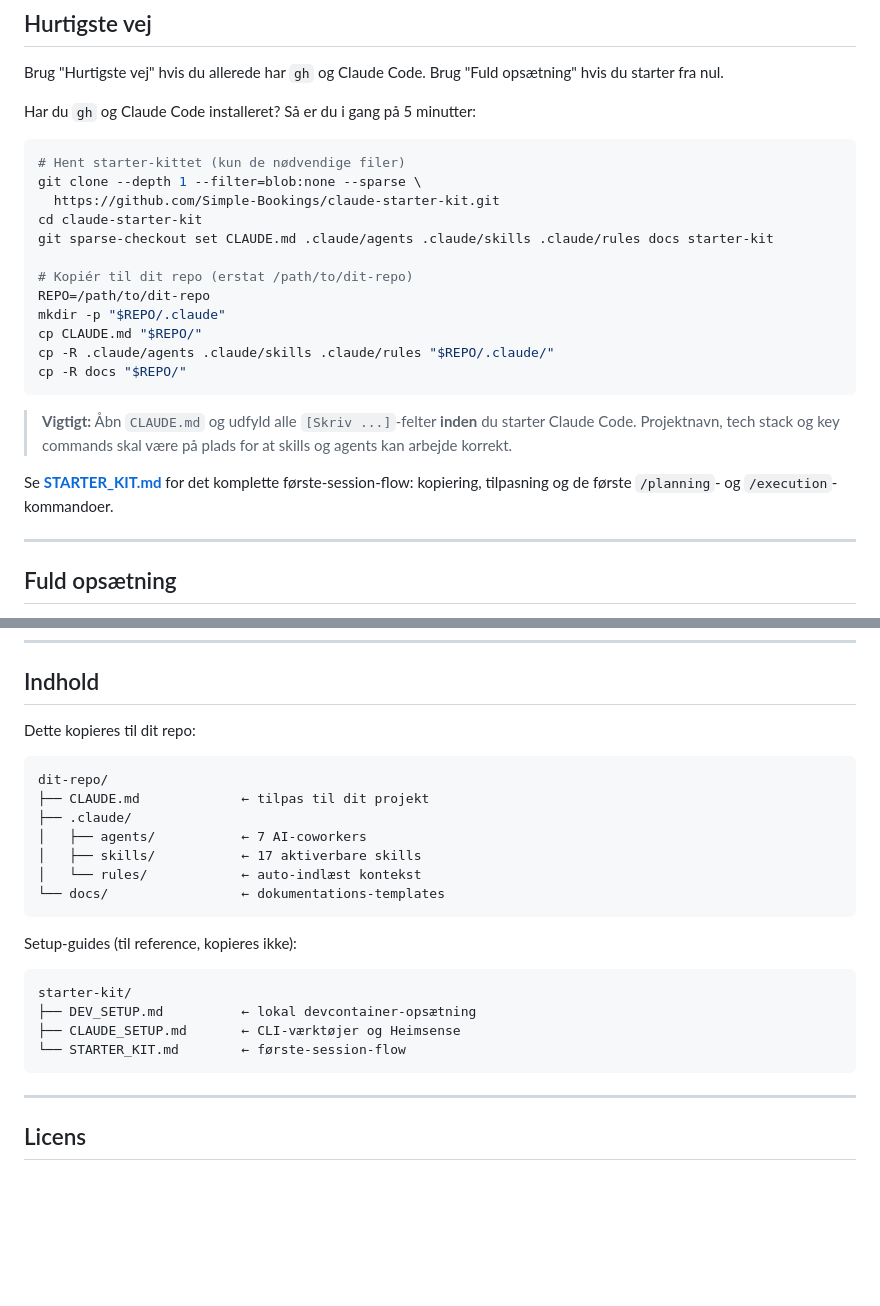
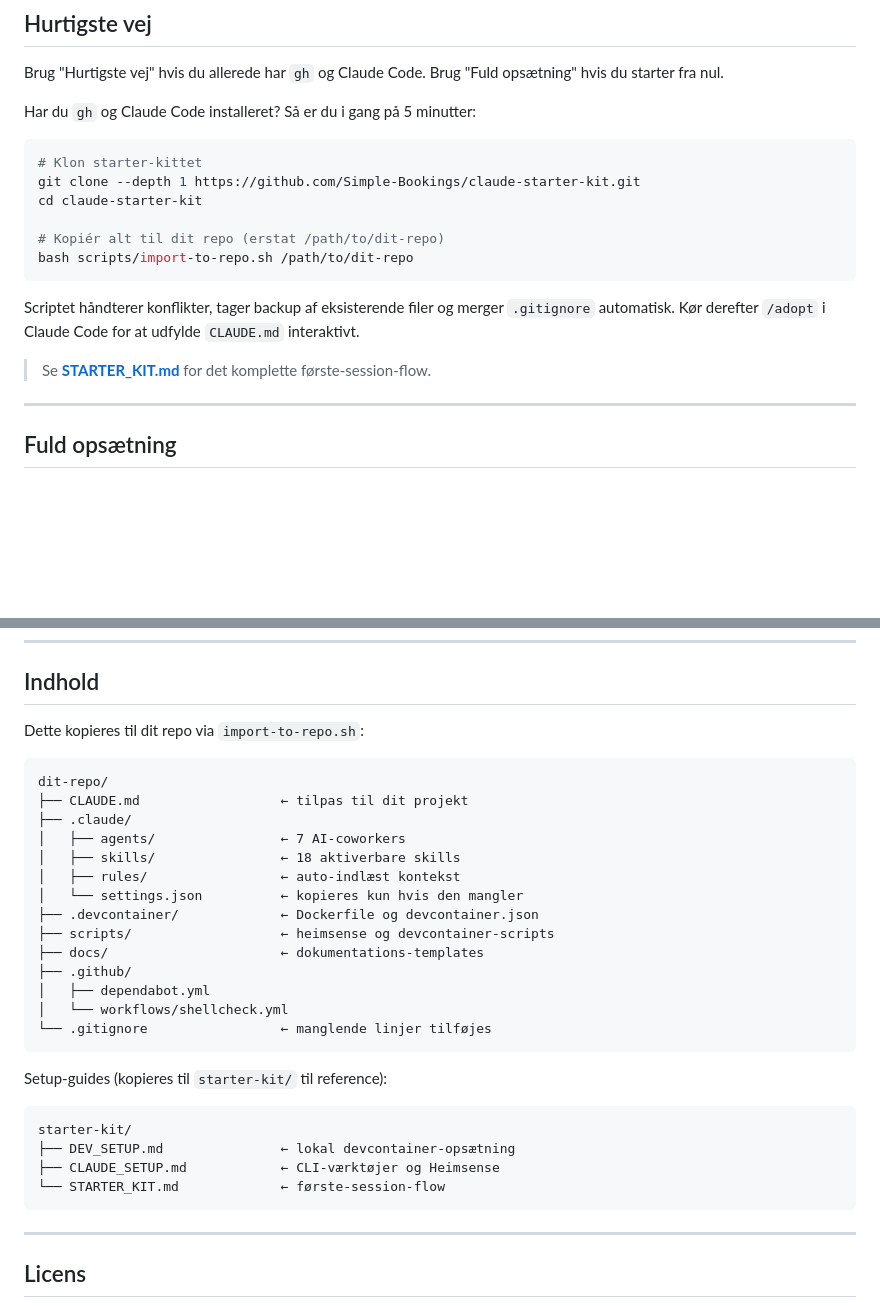
Before and after one commit to Simple-Bookings/claude-starter-kit, a Markdown page: README.md, 2 parts joined by grey strips. Drawn GitHub-style; blank space fills up the shorter version.

Commit message:
fix(README): erstat ufuldstændig sparse checkout med import-to-repo.sh
- Hurtigste vej: fjern sparse checkout + manuel copy-blok — brug i stedet
  import-to-repo.sh som håndterer alle filer, backup og .gitignore-merge
- Tilføj /adopt som næste skridt til interaktiv CLAUDE.md-udfyldning
- Indhold-sektion: vis komplet filstruktur (.devcontainer, scripts, .github,
  .gitignore) — ikke kun .claude og docs
- Ret Heimsense-link: strowk → fajarhide
- Ret skills-antal: 17 → 18

This has been developed by Starter Kit AI Team

````diff
--- a/README.md
+++ b/README.md
@@ -28,23 +28,17 @@ Brug "Hurtigste vej" hvis du allerede har `gh` og Claude Code. Brug "Fuld opsæt
 Har du `gh` og Claude Code installeret? Så er du i gang på 5 minutter:
 
 ```bash
-# Hent starter-kittet (kun de nødvendige filer)
-git clone --depth 1 --filter=blob:none --sparse \
-  https://github.com/Simple-Bookings/claude-starter-kit.git
+# Klon starter-kittet
+git clone --depth 1 https://github.com/Simple-Bookings/claude-starter-kit.git
 cd claude-starter-kit
-git sparse-checkout set CLAUDE.md .claude/agents .claude/skills .claude/rules docs starter-kit
 
-# Kopiér til dit repo (erstat /path/to/dit-repo)
-REPO=/path/to/dit-repo
-mkdir -p "$REPO/.claude"
-cp CLAUDE.md "$REPO/"
-cp -R .claude/agents .claude/skills .claude/rules "$REPO/.claude/"
-cp -R docs "$REPO/"
+# Kopiér alt til dit repo (erstat /path/to/dit-repo)
+bash scripts/import-to-repo.sh /path/to/dit-repo
 ```
 
-> **Vigtigt:** Åbn `CLAUDE.md` og udfyld alle `[Skriv ...]`-felter **inden** du starter Claude Code. Projektnavn, tech stack og key commands skal være på plads for at skills og agents kan arbejde korrekt.
+Scriptet håndterer konflikter, tager backup af eksisterende filer og merger `.gitignore` automatisk. Kør derefter `/adopt` i Claude Code for at udfylde `CLAUDE.md` interaktivt.
 
-Se **[STARTER_KIT.md](starter-kit/STARTER_KIT.md)** for det komplette første-session-flow: kopiering, tilpasning og de første `/planning`- og `/execution`-kommandoer.
+> Se **[STARTER_KIT.md](starter-kit/STARTER_KIT.md)** for det komplette første-session-flow.
 
 ---
 
@@ -80,25 +74,32 @@ Kopiér starter-kittet og konfigurér teamet:
 
 ## Indhold
 
-Dette kopieres til dit repo:
+Dette kopieres til dit repo via `import-to-repo.sh`:
 
 ```
 dit-repo/
-├── CLAUDE.md             ← tilpas til dit projekt
+├── CLAUDE.md                  ← tilpas til dit projekt
 ├── .claude/
-│   ├── agents/           ← 7 AI-coworkers
-│   ├── skills/           ← 17 aktiverbare skills
-│   └── rules/            ← auto-indlæst kontekst
-└── docs/                 ← dokumentations-templates
+│   ├── agents/                ← 7 AI-coworkers
+│   ├── skills/                ← 18 aktiverbare skills
+│   ├── rules/                 ← auto-indlæst kontekst
+│   └── settings.json          ← kopieres kun hvis den mangler
+├── .devcontainer/             ← Dockerfile og devcontainer.json
+├── scripts/                   ← heimsense og devcontainer-scripts
+├── docs/                      ← dokumentations-templates
+├── .github/
+│   ├── dependabot.yml
+│   └── workflows/shellcheck.yml
+└── .gitignore                 ← manglende linjer tilføjes
 ```
 
-Setup-guides (til reference, kopieres ikke):
+Setup-guides (kopieres til `starter-kit/` til reference):
 
 ```
 starter-kit/
-├── DEV_SETUP.md          ← lokal devcontainer-opsætning
-├── CLAUDE_SETUP.md       ← CLI-værktøjer og Heimsense
-└── STARTER_KIT.md        ← første-session-flow
+├── DEV_SETUP.md               ← lokal devcontainer-opsætning
+├── CLAUDE_SETUP.md            ← CLI-værktøjer og Heimsense
+└── STARTER_KIT.md             ← første-session-flow
 ```
 
 ---
````
Also changed, not shown: other parts of README.md (+1 -1 lines).
